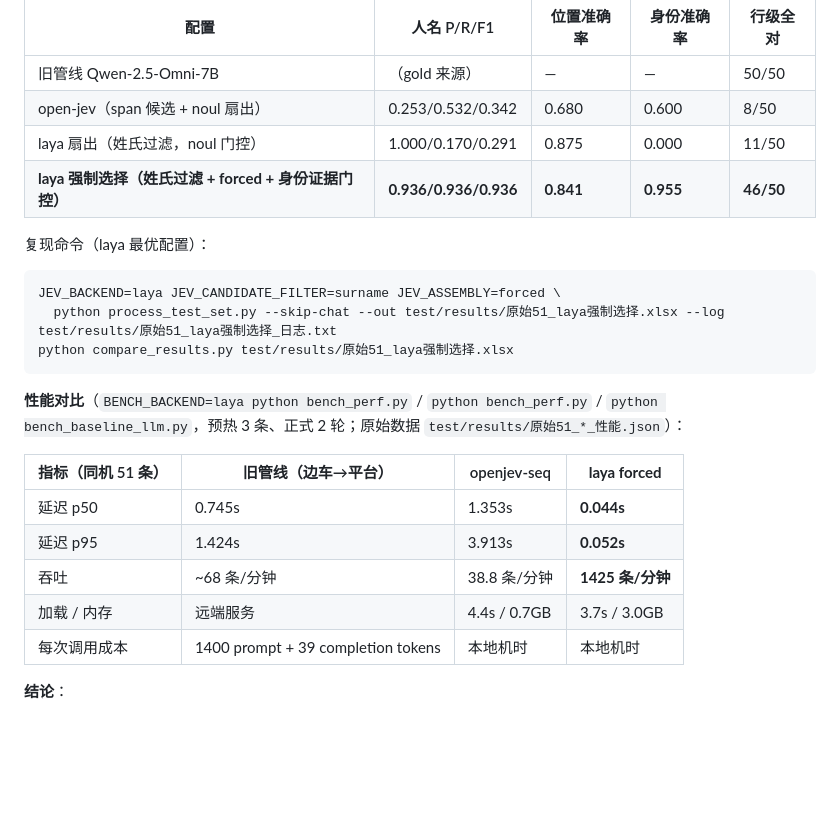
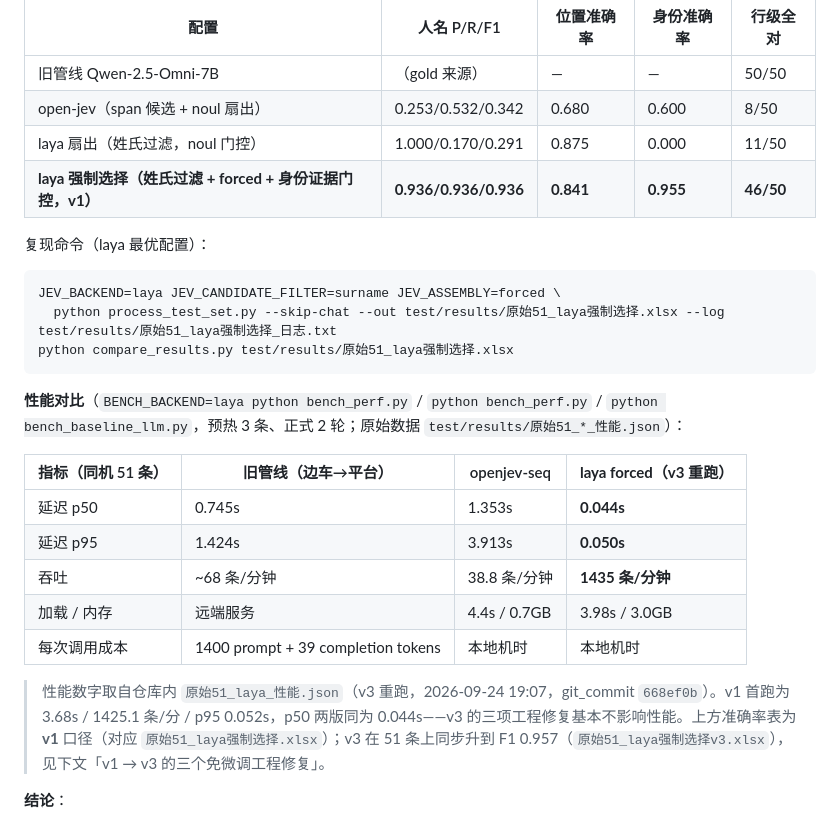
Before and after one commit to ranpin/inforExtra, a Markdown page: README.md, the part around the change. GitHub-like rendering; blank space fills up the shorter version.

Commit message:
docs: 性能表对齐 v3 实测 JSON
原始51_laya_性能.json 在 e829479 被 v3 重跑覆盖而 README 未同步。
准确率表保持 v1 口径（对应 原始51_laya强制选择.xlsx），v3 F1 0.957 已在下文叙述。

````diff
--- a/README.md
+++ b/README.md
@@ -100,7 +100,7 @@ OPEN_JEV_MODEL=com-kotobalabs/open-jev-deberta-v3-large   # 本地 open-jev（
 | 旧管线 Qwen-2.5-Omni-7B | （gold 来源） | — | — | 50/50 |
 | open-jev（span 候选 + noul 扇出） | 0.253/0.532/0.342 | 0.680 | 0.600 | 8/50 |
 | laya 扇出（姓氏过滤，noul 门控） | 1.000/0.170/0.291 | 0.875 | 0.000 | 11/50 |
-| **laya 强制选择（姓氏过滤 + forced + 身份证据门控）** | **0.936/0.936/0.936** | **0.841** | **0.955** | **46/50** |
+| **laya 强制选择（姓氏过滤 + forced + 身份证据门控，v1）** | **0.936/0.936/0.936** | **0.841** | **0.955** | **46/50** |
 
 复现命令（laya 最优配置）：
 ```bash
@@ -111,13 +111,15 @@ python compare_results.py test/results/原始51_laya强制选择.xlsx
 
 **性能对比**（`BENCH_BACKEND=laya python bench_perf.py` / `python bench_perf.py` / `python bench_baseline_llm.py`，预热 3 条、正式 2 轮；原始数据 `test/results/原始51_*_性能.json`）：
 
-| 指标（同机 51 条） | 旧管线（边车→平台） | openjev-seq | **laya forced** |
+| 指标（同机 51 条） | 旧管线（边车→平台） | openjev-seq | **laya forced（v3 重跑）** |
 |---|---|---|---|
 | 延迟 p50 | 0.745s | 1.353s | **0.044s** |
-| 延迟 p95 | 1.424s | 3.913s | **0.052s** |
-| 吞吐 | ~68 条/分钟 | 38.8 条/分钟 | **1425 条/分钟** |
-| 加载 / 内存 | 远端服务 | 4.4s / 0.7GB | 3.7s / 3.0GB |
+| 延迟 p95 | 1.424s | 3.913s | **0.050s** |
+| 吞吐 | ~68 条/分钟 | 38.8 条/分钟 | **1435 条/分钟** |
+| 加载 / 内存 | 远端服务 | 4.4s / 0.7GB | 3.98s / 3.0GB |
 | 每次调用成本 | 1400 prompt + 39 completion tokens | 本地机时 | 本地机时 |
+
+> 性能数字取自仓库内 `原始51_laya_性能.json`（v3 重跑，2026-09-24 19:07，git_commit `668ef0b`）。v1 首跑为 3.68s / 1425.1 条/分 / p95 0.052s，p50 两版同为 0.044s——v3 的三项工程修复基本不影响性能。上方准确率表为 **v1** 口径（对应 `原始51_laya强制选择.xlsx`）；v3 在 51 条上同步升到 F1 0.957（`原始51_laya强制选择v3.xlsx`），见下文「v1 → v3 的三个免微调工程修复」。
 
 **结论**：
 - **laya-multilingual（mmBERT-base，Apache-2.0）+ 领域候选过滤 + 强制选择组装 = 比旧管线快 17 倍、人名 F1 0.936**，零样本、纯本地、零 token 成本。Jev 范式的性能主张（毫秒级、单前向）由 laya 在本地兑现
````
